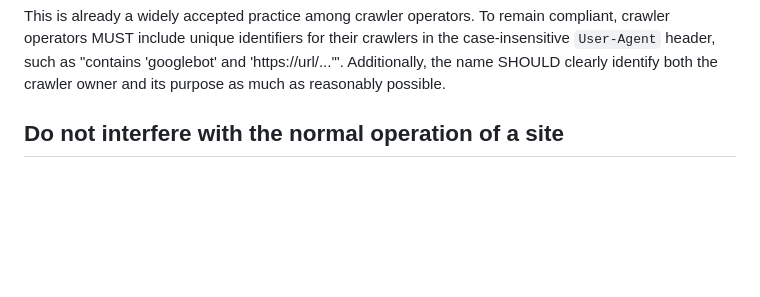
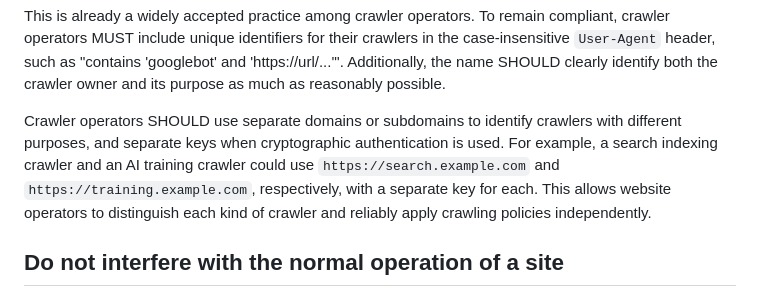
Before and after one commit to garyillyes/cbcp, a Markdown page: draft-illyes-webbotauth-cbcp.md, the part around the change. Drawn GitHub-style; blank space fills up the shorter version.

Commit message:
Prefer use of distinct subdomains for different crawl types

```diff
--- a/draft-illyes-webbotauth-cbcp.md
+++ b/draft-illyes-webbotauth-cbcp.md
@@ -133,6 +133,14 @@ in the case-insensitive `User-Agent` header, such as
 clearly identify both the crawler owner and its purpose as much as reasonably
 possible.
 
+Crawler operators SHOULD use separate domains or subdomains to identify
+crawlers with different purposes, and separate keys when cryptographic
+authentication is used. For example, a search indexing crawler and an AI
+training crawler could use `https://search.example.com` and
+`https://training.example.com`, respectively, with a separate key for each.
+This allows website operators to distinguish each kind of crawler and
+reliably apply crawling policies independently.
+
 
 ## Do not interfere with the normal operation of a site
 
```
